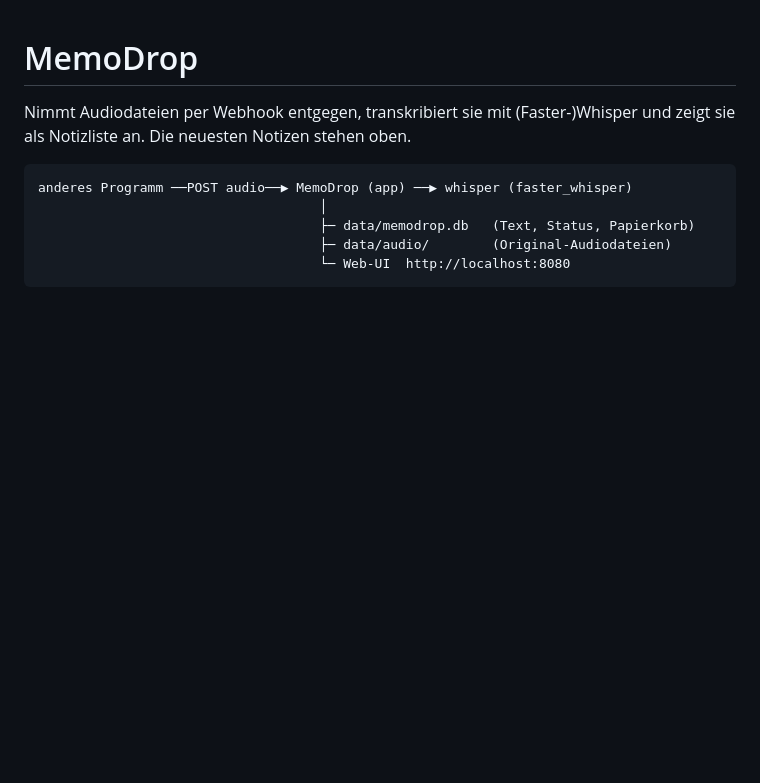
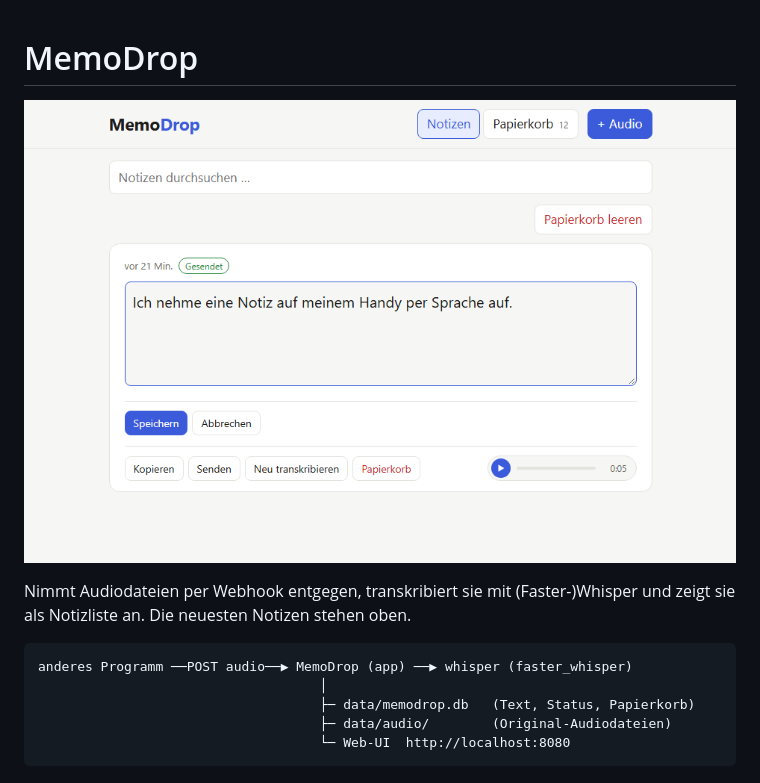
Before and after one commit to kasbrot123/MemoDrop, a Markdown page: README.md, the part around the change. Drawn GitHub-style; pictures changed too: media/Screenshot_MemoDrop.png (added); blank space fills up the shorter version.

Commit message:
added screenshot

```diff
--- a/README.md
+++ b/README.md
@@ -1,4 +1,7 @@
 # MemoDrop
+
+![Screenshot MemoDrop](media/Screenshot_MemoDrop.png)
+
 
 Nimmt Audiodateien per Webhook entgegen, transkribiert sie mit (Faster-)Whisper und zeigt sie als Notizliste an. Die neuesten Notizen stehen oben.
 
```
